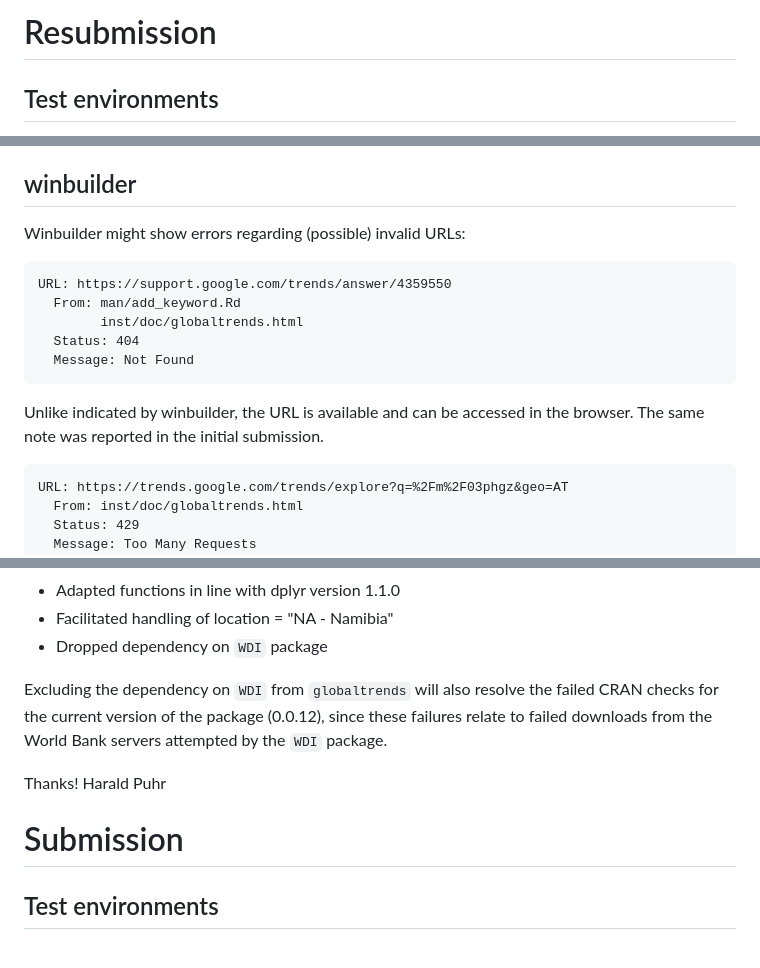
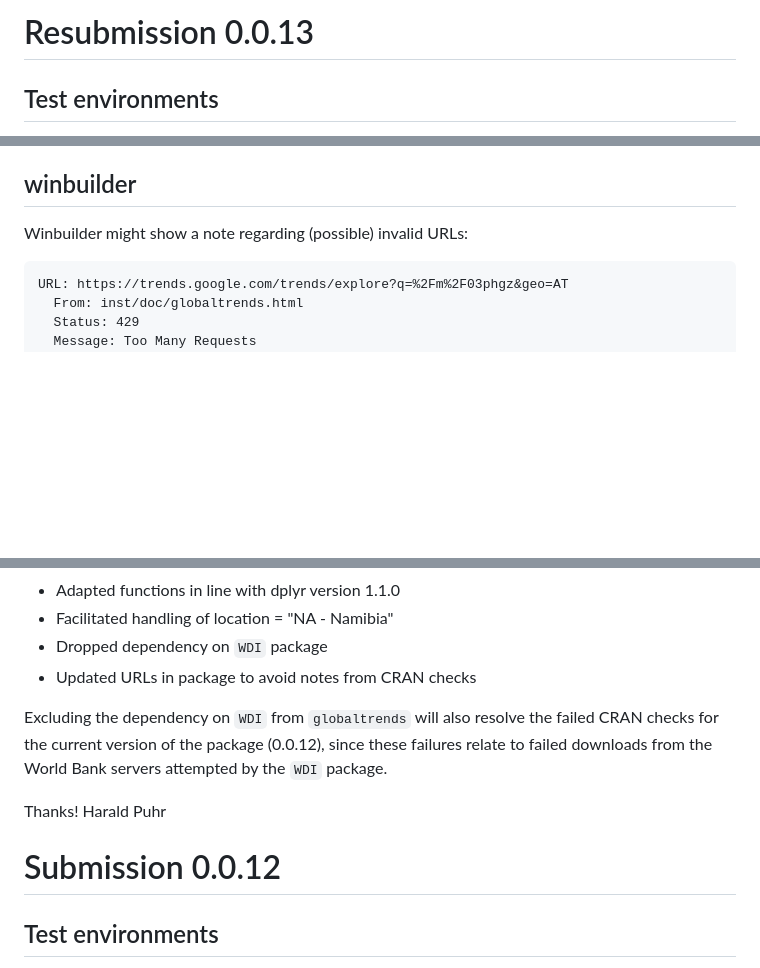
Before and after one commit to ha-pu/globaltrends, a Markdown page: cran-comments.md, 3 parts joined by grey strips. GitHub-like rendering; blank space fills up the shorter version.

````diff
--- a/cran-comments.md
+++ b/cran-comments.md
@@ -1,4 +1,4 @@
-# Resubmission
+# Resubmission 0.0.13
 
 ## Test environments
 * local Windows 10 Enterprise, 64 bit (R 4.2.2)
@@ -53,18 +53,7 @@ As noted in [R-hub issue #548](https://github.com/r-hub/rhub/issues/548), this
 issue appears to be independent of the configuration on the local machine.
 
 ## winbuilder
-Winbuilder might show errors regarding (possible) invalid URLs:
-
-```
-URL: https://support.google.com/trends/answer/4359550
-  From: man/add_keyword.Rd
-        inst/doc/globaltrends.html
-  Status: 404
-  Message: Not Found
-```
-
-Unlike indicated by winbuilder, the URL is available and can be accessed in the
-browser. The same note was reported in the initial submission.
+Winbuilder might show a note regarding (possible) invalid URLs:
 
 ```
 URL: https://trends.google.com/trends/explore?q=%2Fm%2F03phgz&geo=AT
@@ -90,6 +79,7 @@ In this resubmission of the globaltrends package I have made the following updat
 * Adapted functions in line with dplyr version 1.1.0
 * Facilitated handling of location = "NA - Namibia"
 * Dropped dependency on `WDI` package
+* Updated URLs in package to avoid notes from CRAN checks
 
 Excluding the dependency on `WDI` from `globaltrends` will also resolve the
 failed CRAN checks for the current version of the package (0.0.12), since
@@ -99,7 +89,7 @@ by the `WDI` package.
 Thanks!
 Harald Puhr
 
-# Submission
+# Submission 0.0.12
 
 ## Test environments
 * local Windows 10 Enterprise, 64 bit (R 4.1.3)
````
